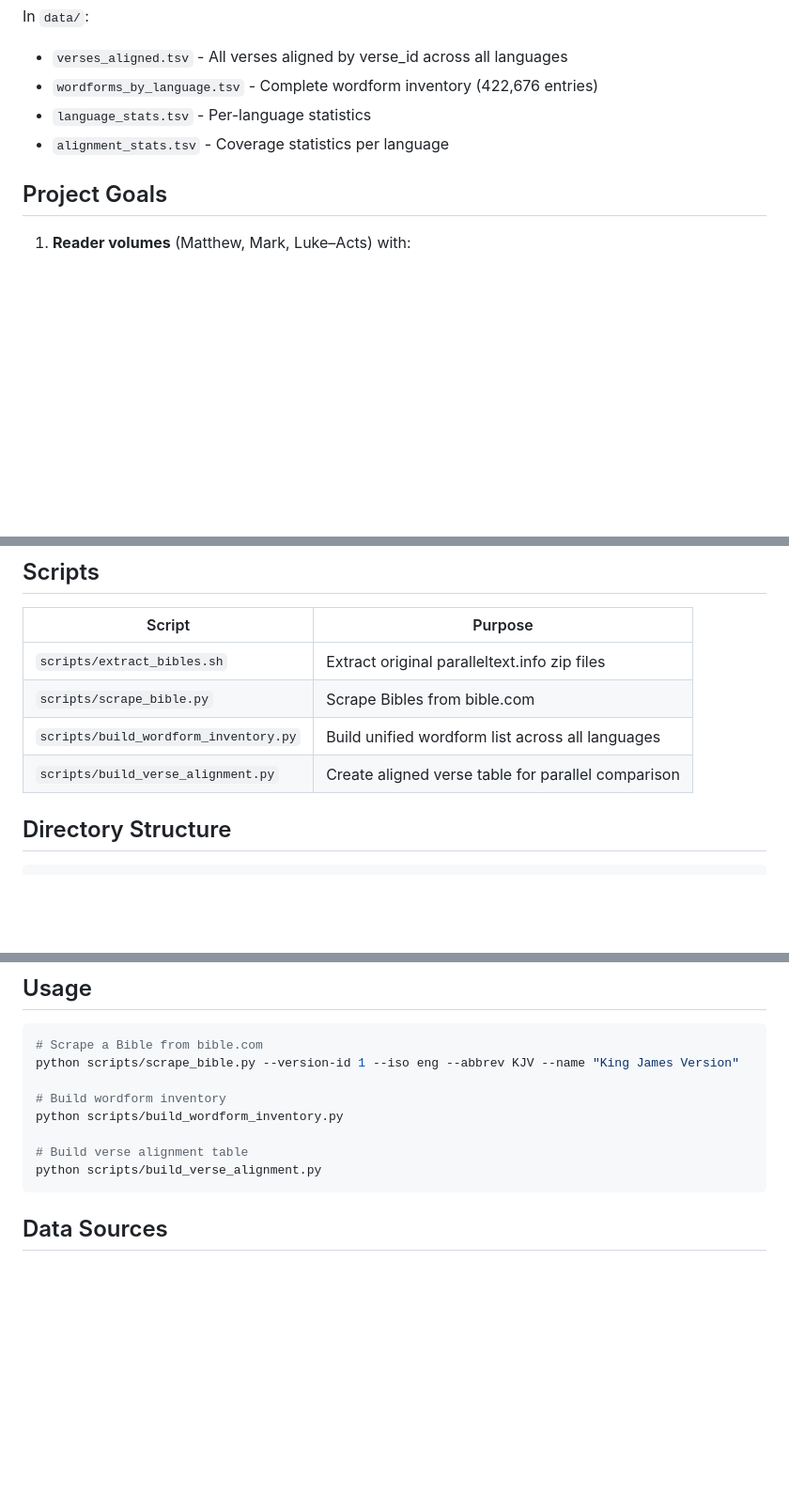
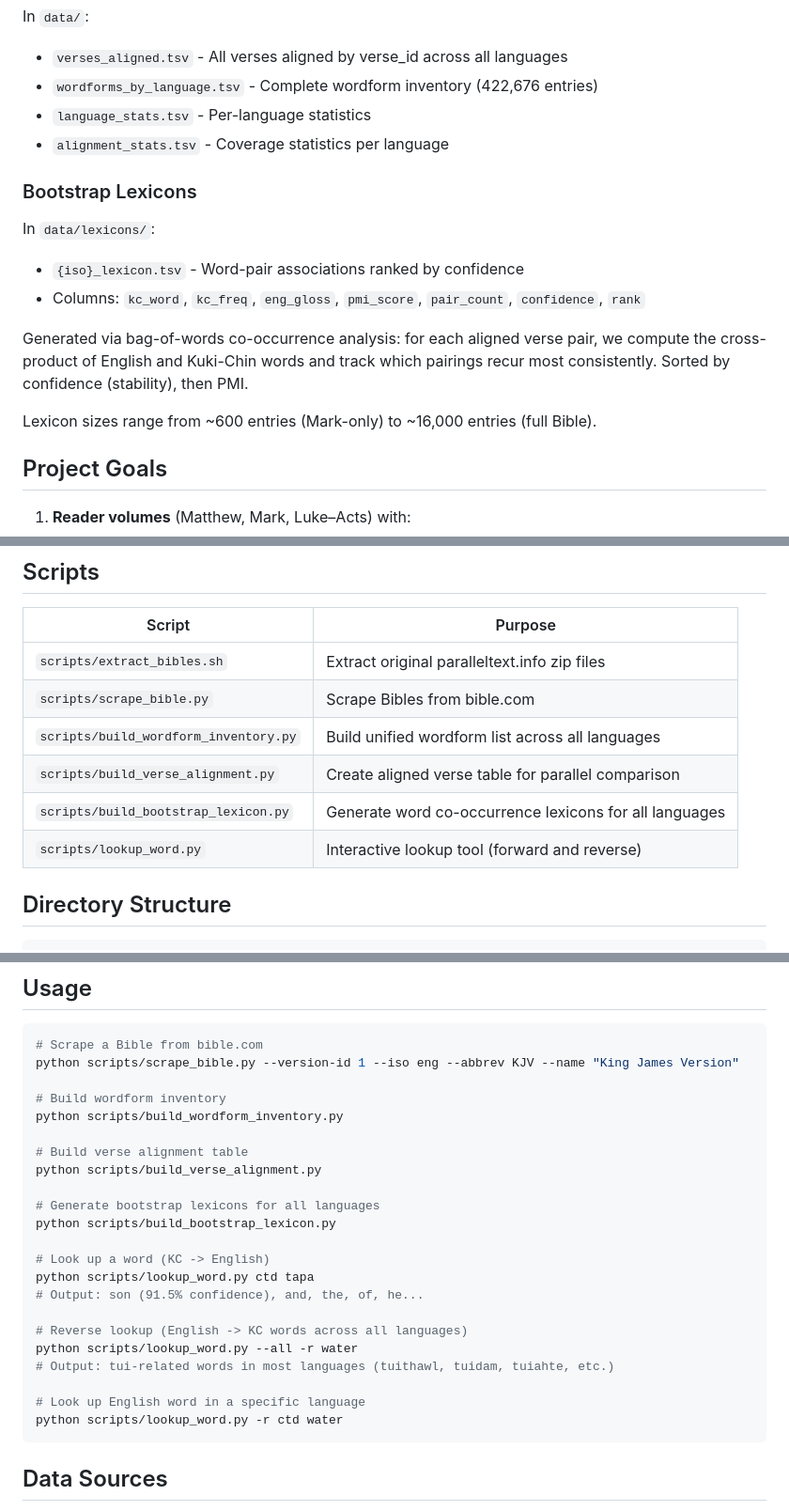
Before and after one commit to nh36/kuki-chin-corpus, a Markdown page: README.md, 3 parts joined by grey strips. Shown at 94% size. Drawn GitHub-style; blank space fills up the shorter version.

Commit message:
Update README with bootstrap lexicon documentation
Co-authored-by: Copilot <223556219+Copilot@users.noreply.github.com>

````diff
--- a/README.md
+++ b/README.md
@@ -70,6 +70,18 @@ In `data/`:
 - `language_stats.tsv` - Per-language statistics
 - `alignment_stats.tsv` - Coverage statistics per language
 
+### Bootstrap Lexicons
+
+In `data/lexicons/`:
+- `{iso}_lexicon.tsv` - Word-pair associations ranked by confidence
+- Columns: `kc_word`, `kc_freq`, `eng_gloss`, `pmi_score`, `pair_count`, `confidence`, `rank`
+
+Generated via bag-of-words co-occurrence analysis: for each aligned verse pair,
+we compute the cross-product of English and Kuki-Chin words and track which
+pairings recur most consistently. Sorted by confidence (stability), then PMI.
+
+Lexicon sizes range from ~600 entries (Mark-only) to ~16,000 entries (full Bible).
+
 ## Project Goals
 
 1. **Reader volumes** (Matthew, Mark, Luke–Acts) with:
@@ -89,6 +101,8 @@ In `data/`:
 | `scripts/scrape_bible.py` | Scrape Bibles from bible.com |
 | `scripts/build_wordform_inventory.py` | Build unified wordform list across all languages |
 | `scripts/build_verse_alignment.py` | Create aligned verse table for parallel comparison |
+| `scripts/build_bootstrap_lexicon.py` | Generate word co-occurrence lexicons for all languages |
+| `scripts/lookup_word.py` | Interactive lookup tool (forward and reverse) |
 
 ## Directory Structure
 
@@ -121,6 +135,20 @@ python scripts/build_wordform_inventory.py
 
 # Build verse alignment table
 python scripts/build_verse_alignment.py
+
+# Generate bootstrap lexicons for all languages
+python scripts/build_bootstrap_lexicon.py
+
+# Look up a word (KC -> English)
+python scripts/lookup_word.py ctd tapa
+# Output: son (91.5% confidence), and, the, of, he...
+
+# Reverse lookup (English -> KC words across all languages)
+python scripts/lookup_word.py --all -r water
+# Output: tui-related words in most languages (tuithawl, tuidam, tuiahte, etc.)
+
+# Look up English word in a specific language
+python scripts/lookup_word.py -r ctd water
 ```
 
 ## Data Sources
````
